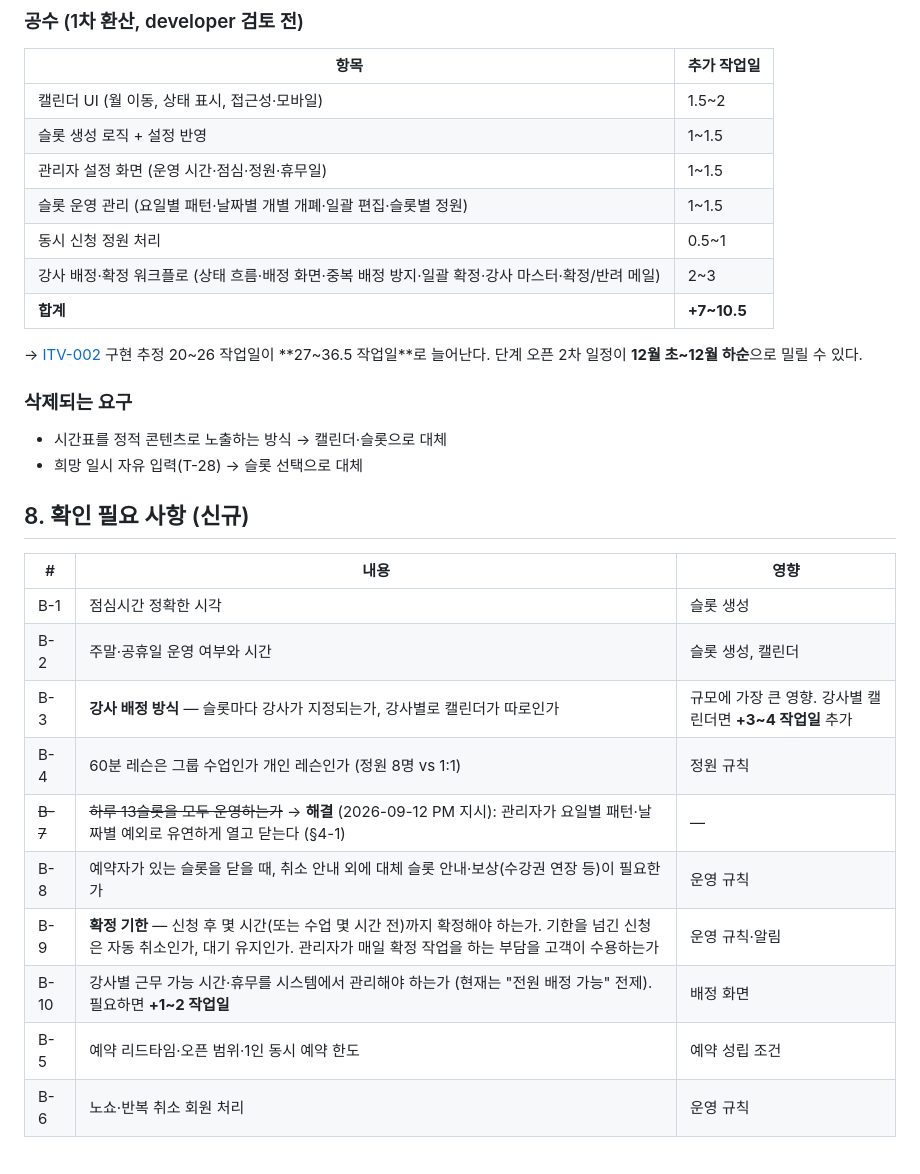
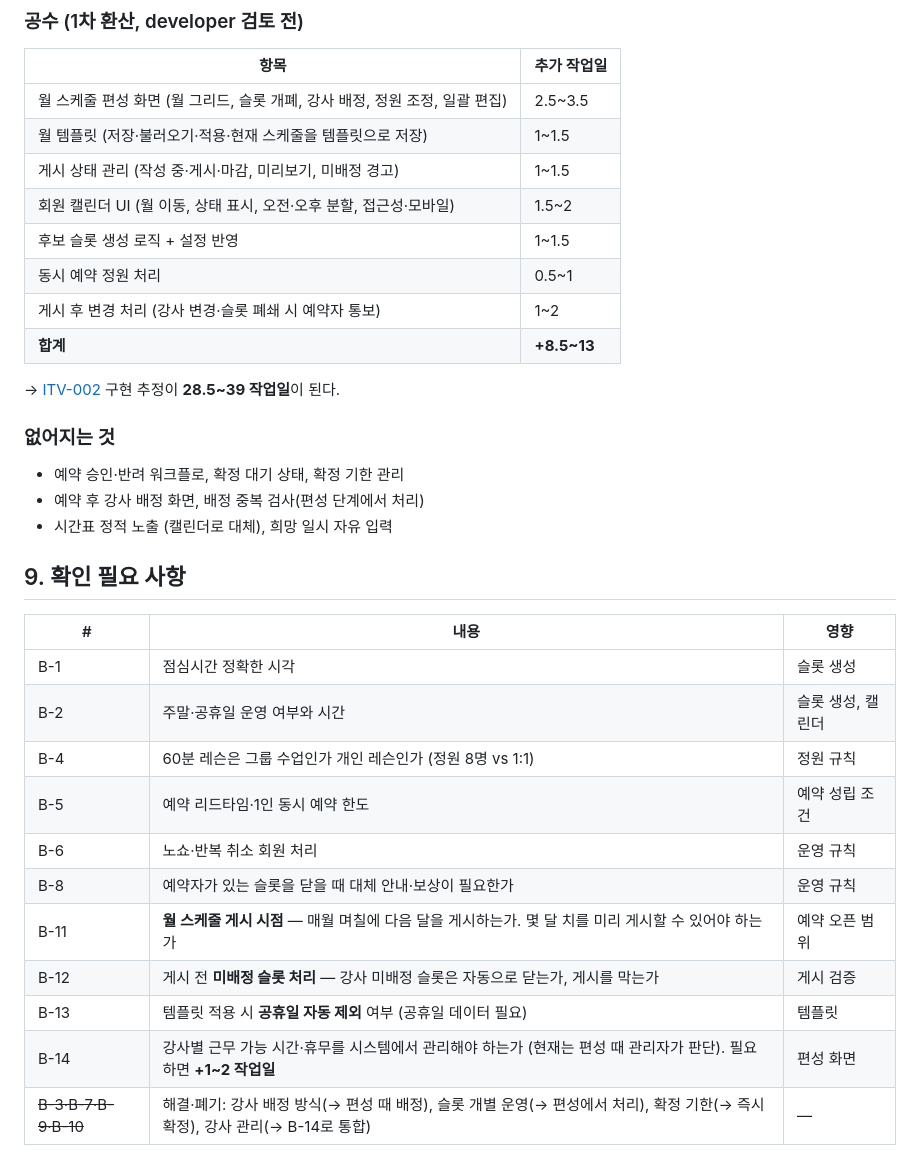
Before and after one commit to nationminu/yogapass, a Markdown page: interviews/2026-09-12_booking-rules.md, the part around one of its changes. Rendered like a GitHub page.

```diff
--- a/interviews/2026-09-12_booking-rules.md
+++ b/interviews/2026-09-12_booking-rules.md
@@ -177,30 +157,33 @@ updated: 2026-09-12
 | 항목 | 추가 작업일 |
 |---|---|
-| 캘린더 UI (월 이동, 상태 표시, 접근성·모바일) | 1.5~2 |
-| 슬롯 생성 로직 + 설정 반영 | 1~1.5 |
-| 관리자 설정 화면 (운영 시간·점심·정원·휴무일) | 1~1.5 |
-| 슬롯 운영 관리 (요일별 패턴·날짜별 개별 개폐·일괄 편집·슬롯별 정원) | 1~1.5 |
-| 동시 신청 정원 처리 | 0.5~1 |
-| 강사 배정·확정 워크플로 (상태 흐름·배정 화면·중복 배정 방지·일괄 확정·강사 마스터·확정/반려 메일) | 2~3 |
-| **합계** | **+7~10.5** |
+| 월 스케줄 편성 화면 (월 그리드, 슬롯 개폐, 강사 배정, 정원 조정, 일괄 편집) | 2.5~3.5 |
+| 월 템플릿 (저장·불러오기·적용·현재 스케줄을 템플릿으로 저장) | 1~1.5 |
+| 게시 상태 관리 (작성 중·게시·마감, 미리보기, 미배정 경고) | 1~1.5 |
+| 회원 캘린더 UI (월 이동, 상태 표시, 오전·오후 분할, 접근성·모바일) | 1.5~2 |
+| 후보 슬롯 생성 로직 + 설정 반영 | 1~1.5 |
+| 동시 예약 정원 처리 | 0.5~1 |
+| 게시 후 변경 처리 (강사 변경·슬롯 폐쇄 시 예약자 통보) | 1~2 |
+| **합계** | **+8.5~13** |
 
-→ [ITV-002](2026-09-12_summary-and-options.md) 구현 추정 20~26 작업일이 **27~36.5 작업일**로 늘어난다. 단계 오픈 2차 일정이 **12월 초~12월 하순**으로 밀릴 수 있다.
+→ [ITV-002](2026-09-12_summary-and-options.md) 구현 추정이 **28.5~39 작업일**이 된다.
 
-### 삭제되는 요구
-- 시간표를 정적 콘텐츠로 노출하는 방식 → 캘린더·슬롯으로 대체
-- 희망 일시 자유 입력(T-28) → 슬롯 선택으로 대체
+### 없어지는 것
+- 예약 승인·반려 워크플로, 확정 대기 상태, 확정 기한 관리
+- 예약 후 강사 배정 화면, 배정 중복 검사(편성 단계에서 처리)
+- 시간표 정적 노출 (캘린더로 대체), 희망 일시 자유 입력
 
-## 8. 확인 필요 사항 (신규)
+## 9. 확인 필요 사항
 
 | # | 내용 | 영향 |
 |---|---|---|
 | B-1 | 점심시간 정확한 시각 | 슬롯 생성 |
 | B-2 | 주말·공휴일 운영 여부와 시간 | 슬롯 생성, 캘린더 |
-| B-3 | **강사 배정 방식** — 슬롯마다 강사가 지정되는가, 강사별로 캘린더가 따로인가 | 규모에 가장 큰 영향. 강사별 캘린더면 **+3~4 작업일** 추가 |
 | B-4 | 60분 레슨은 그룹 수업인가 개인 레슨인가 (정원 8명 vs 1:1) | 정원 규칙 |
-| ~~B-7~~ | ~~하루 13슬롯을 모두 운영하는가~~ → **해결** (2026-09-12 PM 지시): 관리자가 요일별 패턴·날짜별 예외로 유연하게 열고 닫는다 (§4-1) | — |
-| B-8 | 예약자가 있는 슬롯을 닫을 때, 취소 안내 외에 대체 슬롯 안내·보상(수강권 연장 등)이 필요한가 | 운영 규칙 |
-| B-9 | **확정 기한** — 신청 후 몇 시간(또는 수업 몇 시간 전)까지 확정해야 하는가. 기한을 넘긴 신청은 자동 취소인가, 대기 유지인가. 관리자가 매일 확정 작업을 하는 부담을 고객이 수용하는가 | 운영 규칙·알림 |
-| B-10 | 강사별 근무 가능 시간·휴무를 시스템에서 관리해야 하는가 (현재는 "전원 배정 가능" 전제). 필요하면 **+1~2 작업일** | 배정 화면 |
-| B-5 | 예약 리드타임·오픈 범위·1인 동시 예약 한도 | 예약 성립 조건 |
+| B-5 | 예약 리드타임·1인 동시 예약 한도 | 예약 성립 조건 |
 | B-6 | 노쇼·반복 취소 회원 처리 | 운영 규칙 |
+| B-8 | 예약자가 있는 슬롯을 닫을 때 대체 안내·보상이 필요한가 | 운영 규칙 |
+| B-11 | **월 스케줄 게시 시점** — 매월 며칠에 다음 달을 게시하는가. 몇 달 치를 미리 게시할 수 있어야 하는가 | 예약 오픈 범위 |
+| B-12 | 게시 전 **미배정 슬롯 처리** — 강사 미배정 슬롯은 자동으로 닫는가, 게시를 막는가 | 게시 검증 |
+| B-13 | 템플릿 적용 시 **공휴일 자동 제외** 여부 (공휴일 데이터 필요) | 템플릿 |
+| B-14 | 강사별 근무 가능 시간·휴무를 시스템에서 관리해야 하는가 (현재는 편성 때 관리자가 판단). 필요하면 **+1~2 작업일** | 편성 화면 |
+| ~~B-3·B-7·B-9·B-10~~ | 해결·폐기: 강사 배정 방식(→ 편성 때 배정), 슬롯 개별 운영(→ 편성에서 처리), 확정 기한(→ 즉시 확정), 강사 관리(→ B-14로 통합) | — |
```
Also changed, not shown: other parts of interviews/2026-09-12_booking-rules.md (+83 -103 lines), interviews/2026-09-12_summary-and-options.md (+11 -11 lines).
